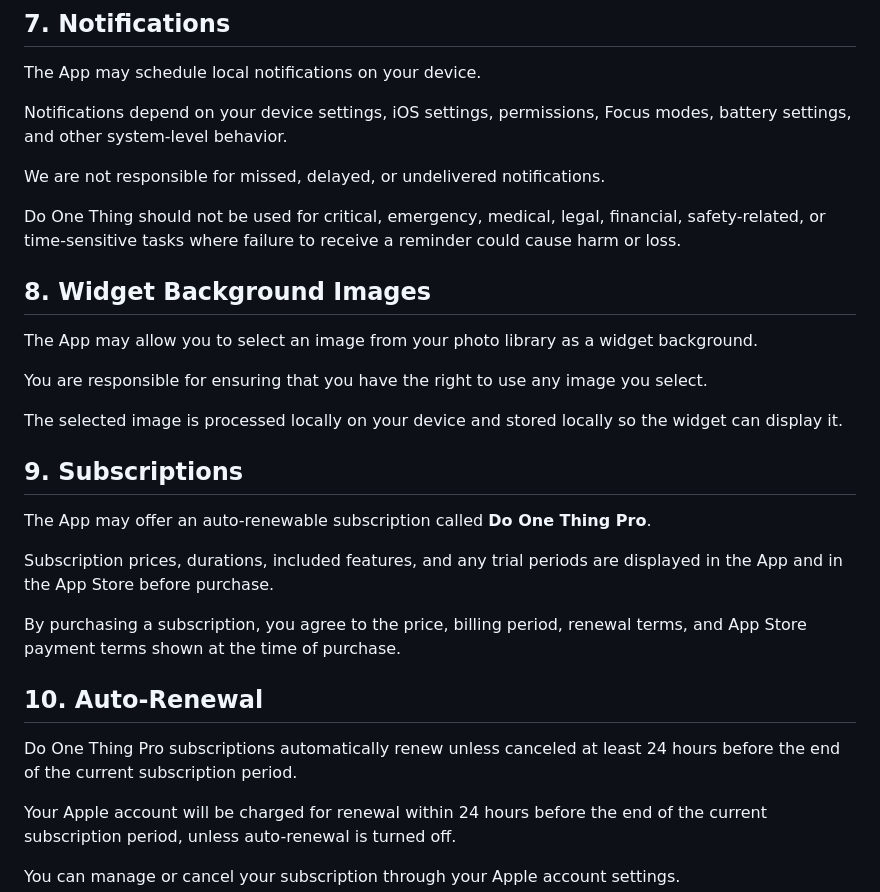
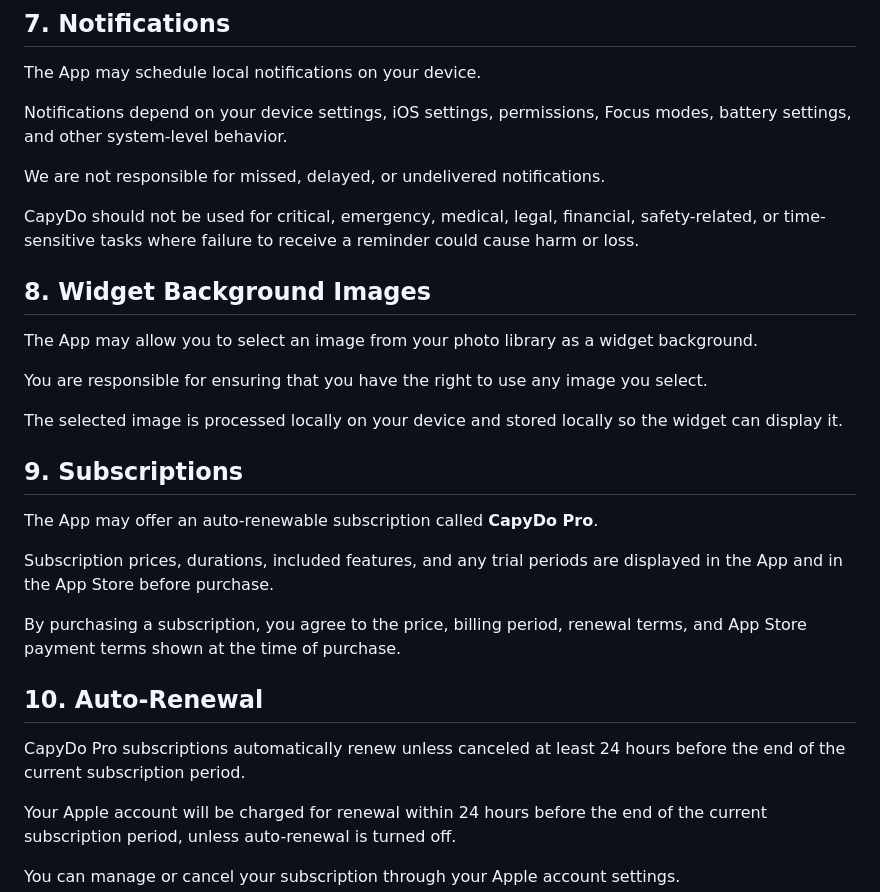
Before and after one commit to clelantoson/doonething-terms, a Markdown page: README.md, the part around one of its changes. Drawn GitHub-style.

```diff
--- a/README.md
+++ b/README.md
@@ -83,7 +77,7 @@ Notifications depend on your device settings, iOS settings, permissions, Focus m
 
 We are not responsible for missed, delayed, or undelivered notifications.
 
-Do One Thing should not be used for critical, emergency, medical, legal, financial, safety-related, or time-sensitive tasks where failure to receive a reminder could cause harm or loss.
+CapyDo should not be used for critical, emergency, medical, legal, financial, safety-related, or time-sensitive tasks where failure to receive a reminder could cause harm or loss.
 
 ## 8. Widget Background Images
 
@@ -95,7 +89,7 @@ The selected image is processed locally on your device and stored locally so the
 
 ## 9. Subscriptions
 
-The App may offer an auto-renewable subscription called **Do One Thing Pro**.
+The App may offer an auto-renewable subscription called **CapyDo Pro**.
 
 Subscription prices, durations, included features, and any trial periods are displayed in the App and in the App Store before purchase.
 
@@ -103,7 +97,7 @@ By purchasing a subscription, you agree to the price, billing period, renewal te
 
 ## 10. Auto-Renewal
 
-Do One Thing Pro subscriptions automatically renew unless canceled at least 24 hours before the end of the current subscription period.
+CapyDo Pro subscriptions automatically renew unless canceled at least 24 hours before the end of the current subscription period.
 
 Your Apple account will be charged for renewal within 24 hours before the end of the current subscription period, unless auto-renewal is turned off.
 
```
Also changed, not shown: other parts of README.md (+21 -16 lines).
